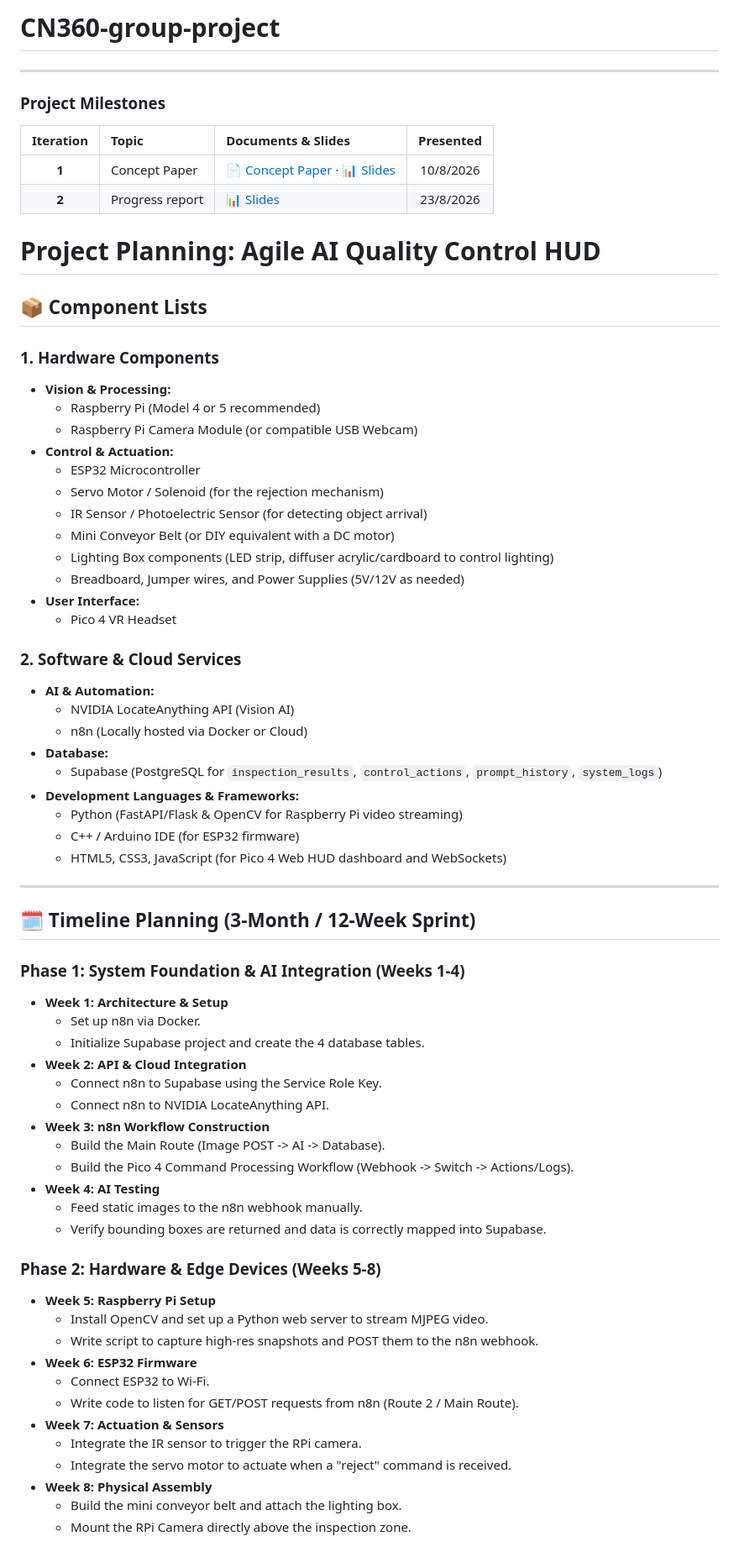
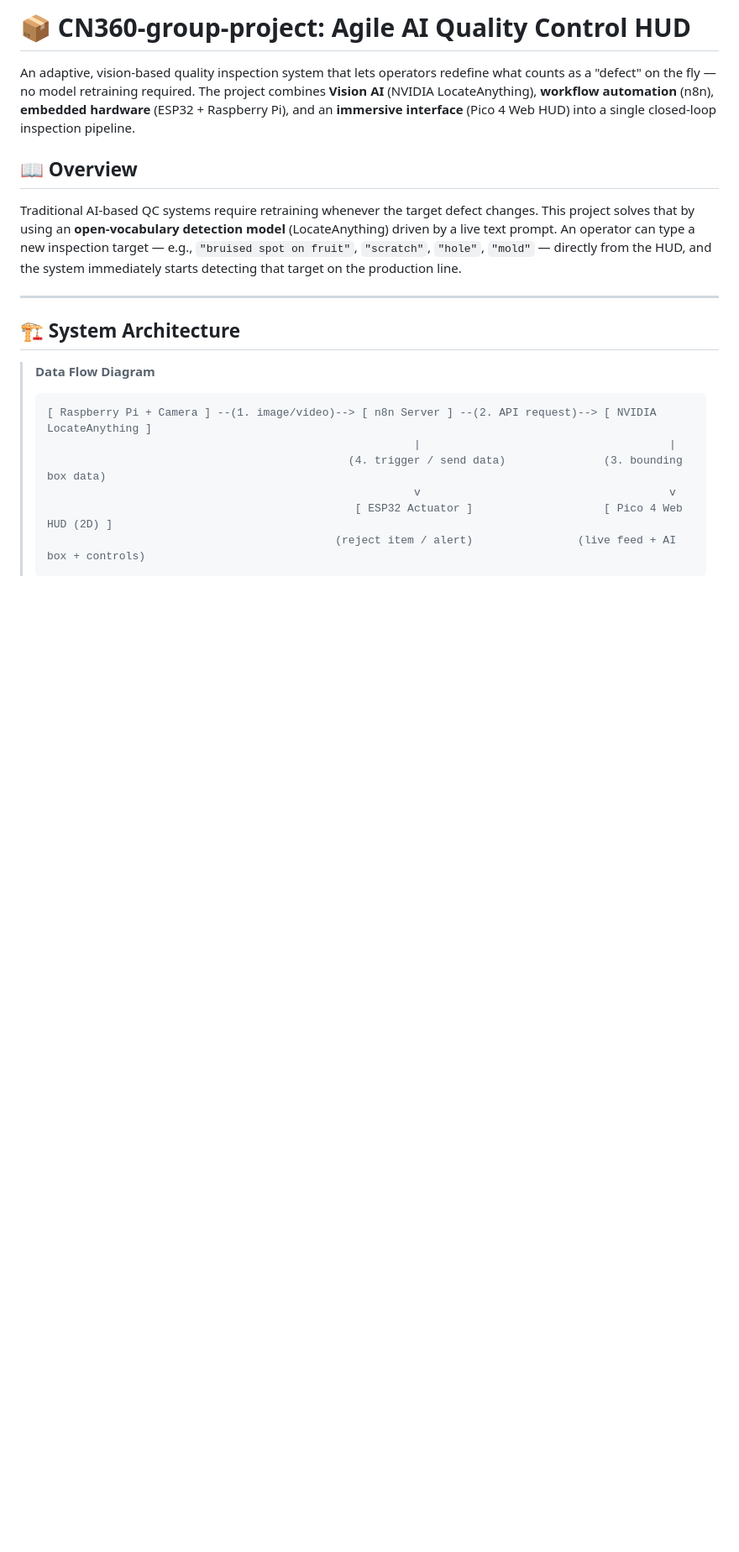
Before and after one commit to theepop66/CN360-group-project, a Markdown page: README.md, the part around one of its changes. Shown at 84% size. Rendered like a GitHub page; blank space fills up the shorter version.

Commit message:
Refactor README for clarity and structure
Updated project title, overview, and system architecture. Revised project milestones and component lists for clarity.

````diff
--- a/README.md
+++ b/README.md
@@ -1,72 +1,21 @@
-# CN360-group-project
+# 📦 CN360-group-project: Agile AI Quality Control HUD
+
+An adaptive, vision-based quality inspection system that lets operators redefine what counts as a "defect" on the fly — no model retraining required. The project combines **Vision AI** (NVIDIA LocateAnything), **workflow automation** (n8n), **embedded hardware** (ESP32 + Raspberry Pi), and an **immersive interface** (Pico 4 Web HUD) into a single closed-loop inspection pipeline.
+
+## 📖 Overview
+Traditional AI-based QC systems require retraining whenever the target defect changes. This project solves that by using an **open-vocabulary detection model** (LocateAnything) driven by a live text prompt. An operator can type a new inspection target — e.g., `"bruised spot on fruit"`, `"scratch"`, `"hole"`, `"mold"` — directly from the HUD, and the system immediately starts detecting that target on the production line.
 
 ---
 
-### Project Milestones
+## 🏗️ System Architecture
 
-| Iteration | Topic | Documents & Slides | Presented |
-| :---: | :--- | :--- | :---: |
-| **1** | Concept Paper |[📄 Concept Paper](https://drive.google.com/file/d/1IjBoO7uXjnm1u_8YWbMDVTaaAnag4DLB/view?usp=sharing) · [📊 Slides](https://drive.google.com/file/d/1H9cFgqOz8-Zfk-Ge3Tp7ApVg4Z3ssXk0/view?usp=sharing) | 10/8/2026 |
-| **2** | Progress report | [📊 Slides](https://drive.google.com/file/d/1-ZjyCF88wG0FfLqqc9nYgaaWYSksHTM0/view?usp=sharing)  | 23/8/2026 |
+> **Data Flow Diagram**
+> ```text
+> [ Raspberry Pi + Camera ] --(1. image/video)--> [ n8n Server ] --(2. API request)--> [ NVIDIA LocateAnything ]
+>                                                         |                                      |
+>                                               (4. trigger / send data)               (3. bounding box data)
+>                                                         v                                      v
+>                                                [ ESP32 Actuator ]                    [ Pico 4 Web HUD (2D) ]
+>                                             (reject item / alert)                (live feed + AI box + controls)
+> ```
 
-# Project Planning: Agile AI Quality Control HUD
-
-## 📦 Component Lists
-
-### 1. Hardware Components
-* **Vision & Processing:**
-  * Raspberry Pi (Model 4 or 5 recommended)
-  * Raspberry Pi Camera Module (or compatible USB Webcam)
-* **Control & Actuation:**
-  * ESP32 Microcontroller
-  * Servo Motor / Solenoid (for the rejection mechanism)
-  * IR Sensor / Photoelectric Sensor (for detecting object arrival)
-  * Mini Conveyor Belt (or DIY equivalent with a DC motor)
-  * Lighting Box components (LED strip, diffuser acrylic/cardboard to control lighting)
-  * Breadboard, Jumper wires, and Power Supplies (5V/12V as needed)
-* **User Interface:**
-  * Pico 4 VR Headset
-
-### 2. Software & Cloud Services
-* **AI & Automation:**
-  * NVIDIA LocateAnything API (Vision AI)
-  * n8n (Locally hosted via Docker or Cloud)
-* **Database:**
-  * Supabase (PostgreSQL for `inspection_results`, `control_actions`, `prompt_history`, `system_logs`)
-* **Development Languages & Frameworks:**
-  * Python (FastAPI/Flask & OpenCV for Raspberry Pi video streaming)
-  * C++ / Arduino IDE (for ESP32 firmware)
-  * HTML5, CSS3, JavaScript (for Pico 4 Web HUD dashboard and WebSockets)
-
----
-
-## 🗓️ Timeline Planning (3-Month / 12-Week Sprint)
-
-### Phase 1: System Foundation & AI Integration (Weeks 1-4)
-* **Week 1: Architecture & Setup**
-  * Set up n8n via Docker.
-  * Initialize Supabase project and create the 4 database tables.
-* **Week 2: API & Cloud Integration**
-  * Connect n8n to Supabase using the Service Role Key.
-  * Connect n8n to NVIDIA LocateAnything API.
-* **Week 3: n8n Workflow Construction**
-  * Build the Main Route (Image POST -> AI -> Database).
-  * Build the Pico 4 Command Processing Workflow (Webhook -> Switch -> Actions/Logs).
-* **Week 4: AI Testing**
-  * Feed static images to the n8n webhook manually.
-  * Verify bounding boxes are returned and data is correctly mapped into Supabase.
-
-### Phase 2: Hardware & Edge Devices (Weeks 5-8)
-* **Week 5: Raspberry Pi Setup**
-  * Install OpenCV and set up a Python web server to stream MJPEG video.
-  * Write script to capture high-res snapshots and POST them to the n8n webhook.
-* **Week 6: ESP32 Firmware**
-  * Connect ESP32 to Wi-Fi.
-  * Write code to listen for GET/POST requests from n8n (Route 2 / Main Route).
-* **Week 7: Actuation & Sensors**
-  * Integrate the IR sensor to trigger the RPi camera.
-  * Integrate the servo motor to actuate when a "reject" command is received.
-* **Week 8: Physical Assembly**
-  * Build the mini conveyor belt and attach the lighting box.
-  * Mount the RPi Camera directly above the inspection zone.
-
````
Also changed, not shown: other parts of README.md (+45 -75 lines).
